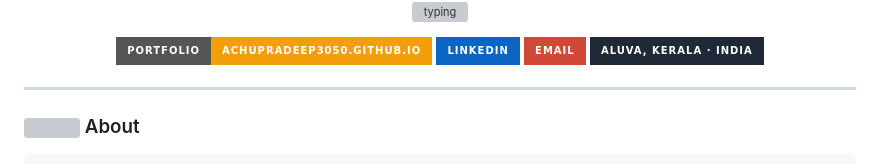
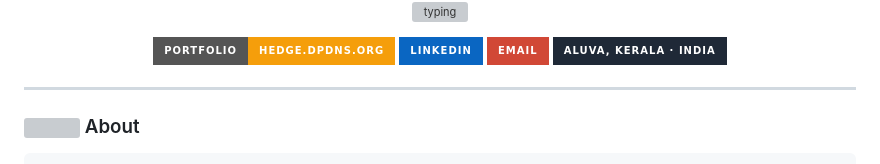
Before and after one commit to achupradeep3050/achupradeep3050, a Markdown page: README.md, the part around one of its changes. Drawn GitHub-style; badges without logos; grey boxes are pictures that could not be loaded.

Commit message:
portfolio link -> hedge.dpdns.org; remove Kubernetes/Terraform from stack
Co-Authored-By: Claude Opus 4.8 <noreply@anthropic.com>

```diff
--- a/README.md
+++ b/README.md
@@ -13,7 +13,7 @@
 </p>
 
 <p align="center">
-  <a href="https://achupradeep3050.github.io"><img src="https://img.shields.io/badge/Portfolio-achupradeep3050.github.io-F59E0B?style=for-the-badge&logo=githubpages&logoColor=white" /></a>
+  <a href="https://hedge.dpdns.org"><img src="https://img.shields.io/badge/Portfolio-hedge.dpdns.org-F59E0B?style=for-the-badge&logo=googlechrome&logoColor=white" /></a>
   <a href="https://linkedin.com/in/achu-pradeep-702667404"><img src="https://img.shields.io/badge/LinkedIn-0A66C2?style=for-the-badge&logo=linkedin&logoColor=white" /></a>
   <a href="mailto:achupradeep3050@gmail.com"><img src="https://img.shields.io/badge/Email-D14836?style=for-the-badge&logo=gmail&logoColor=white" /></a>
   <img src="https://img.shields.io/badge/Aluva,%20Kerala%20·%20India-1F2937?style=for-the-badge&logo=googlemaps&logoColor=F59E0B" />
```
Also changed, not shown: other parts of README.md (+2 -2 lines).
